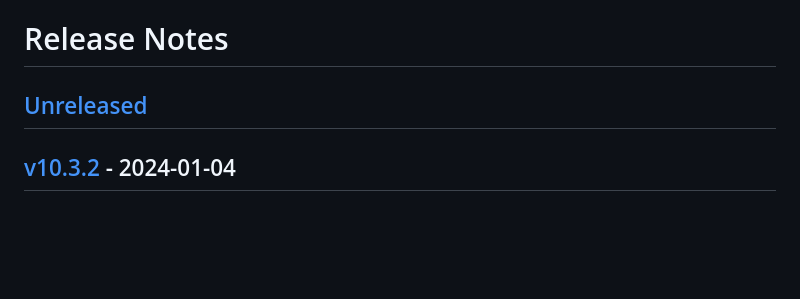
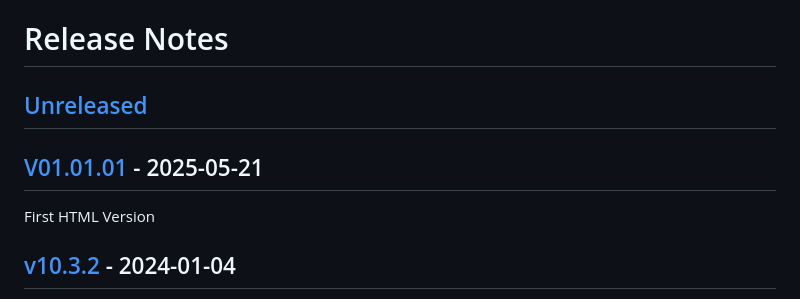
Before and after one commit to Sherlyn0410/UniBazaar, a Markdown page: CHANGELOG.md, the part around the change. GitHub-like rendering; blank space fills up the shorter version.

Commit message:
Update CHANGELOG

```diff
--- a/CHANGELOG.md
+++ b/CHANGELOG.md
@@ -1,6 +1,10 @@
 # Release Notes
 
-## [Unreleased](https://github.com/laravel/laravel/compare/v10.3.2...10.x)
+## [Unreleased](https://github.com/laravel/laravel/compare/V01.01.01...main)
+
+## [V01.01.01](https://github.com/laravel/laravel/compare/v10.3.2...V01.01.01) - 2025-05-21
+
+First HTML Version
 
 ## [v10.3.2](https://github.com/laravel/laravel/compare/v10.3.1...v10.3.2) - 2024-01-04
 
```
